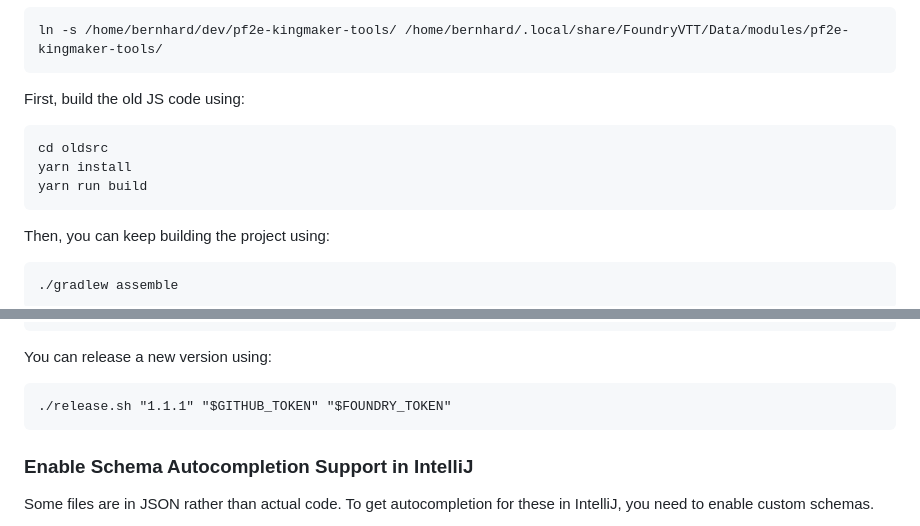
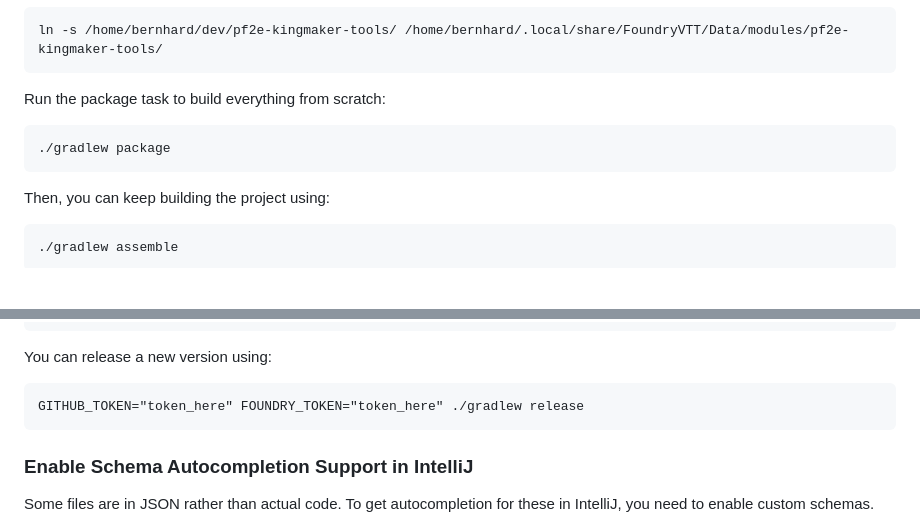
Before and after one commit to BernhardPosselt/foundryvtt-kotlin, a Markdown page: README.md, 2 parts joined by grey strips. Rendered like a GitHub page; blank space fills up the shorter version.

Commit message:
begin building release script

```diff
--- a/README.md
+++ b/README.md
@@ -80,11 +80,9 @@ Then link this directory to your foundry data folder:
 
     ln -s /home/bernhard/dev/pf2e-kingmaker-tools/ /home/bernhard/.local/share/FoundryVTT/Data/modules/pf2e-kingmaker-tools/
 
-First, build the old JS code using:
+Run the package task to build everything from scratch:
 
-    cd oldsrc
-    yarn install
-    yarn run build
+    ./gradlew package
 
 Then, you can keep building the project using:
 
@@ -105,7 +103,7 @@ Finally, start foundry
 
 You can release a new version using:
 
-    ./release.sh "1.1.1" "$GITHUB_TOKEN" "$FOUNDRY_TOKEN"
+    GITHUB_TOKEN="token_here" FOUNDRY_TOKEN="token_here" ./gradlew release
 
 ### Enable Schema Autocompletion Support in IntelliJ
 
```
